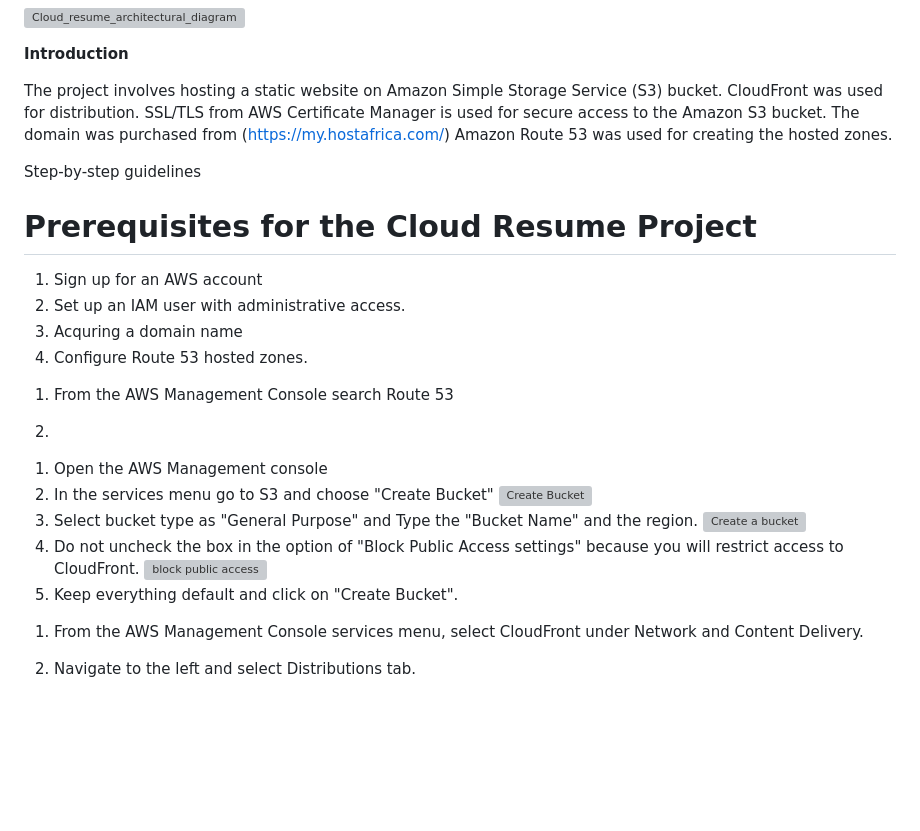
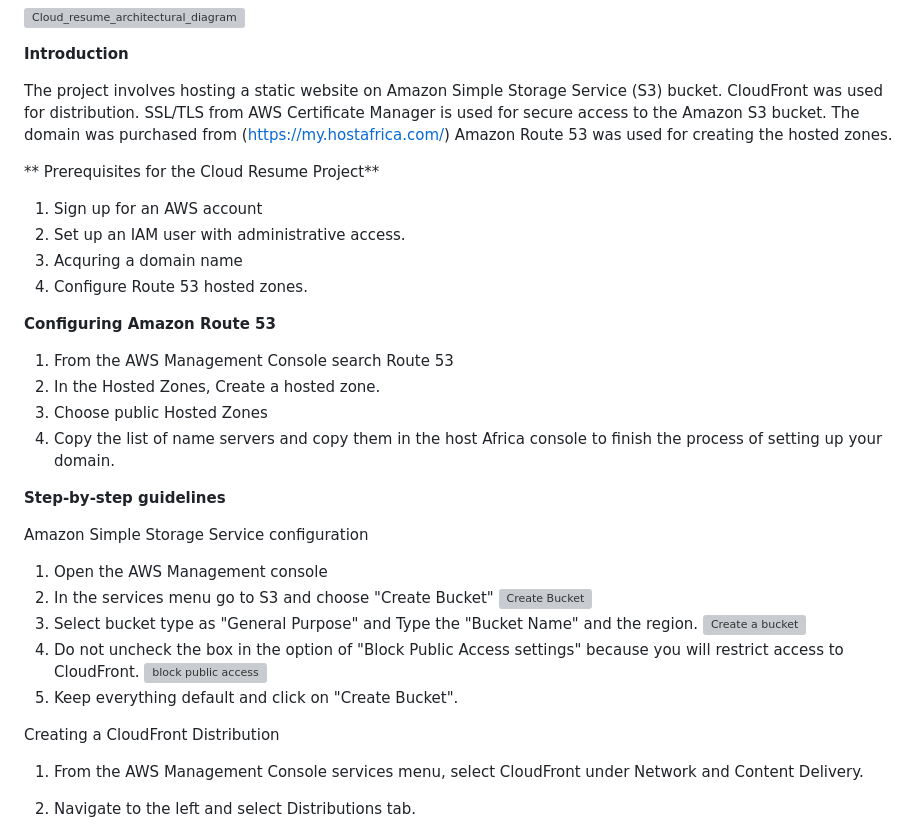
Before and after one commit to karungar/deploy-a-static-website-to-S3, a Markdown page: README.md, the part around one of its changes. Drawn GitHub-style; blank space fills up the shorter version; grey boxes are pictures that could not be loaded.

```diff
--- a/README.md
+++ b/README.md
@@ -7,21 +7,21 @@ The project involves hosting a static website on Amazon Simple Storage Service (
 CloudFront was used for distribution. SSL/TLS from AWS Certificate Manager is used for secure access to the Amazon S3 bucket.
 The domain was purchased from (https://my.hostafrica.com/) Amazon Route 53 was used for creating the hosted zones.
 
-Step-by-step guidelines
-
-# Prerequisites for the Cloud Resume Project
-
+** Prerequisites for the Cloud Resume Project**
 1. Sign up for an AWS account
 2. Set up an IAM user with administrative access.
 3. Acquring a domain name
 4. Configure Route 53 hosted zones.
 
-<!-- Configuring Amazon Route 53  -->
+**Configuring Amazon Route 53**
 1. From the AWS Management Console search Route 53
+2. In the Hosted Zones, Create a hosted zone.
+3. Choose public Hosted Zones
+4. Copy the list of name servers and copy them in the host Africa console to finish the process of setting up your domain.
 
-1.
+ **Step-by-step guidelines**
 
-<!-- Amazon Simple Storage Service configuration -->
+ Amazon Simple Storage Service configuration
 
 1. Open the AWS Management console
 2. In the services menu go to S3 and choose "Create Bucket"
@@ -32,4 +32,5 @@ Step-by-step guidelines
    <img width="462" alt="block public access" src="https://github.com/karungar/deploy-a-static-website-to-S3/assets/160833948/5c3c7f99-bccf-4b70-8ac4-1dd2e52cec86">
 7. Keep everything default and click on "Create Bucket".
 
+ Creating a CloudFront Distribution
 
```
Also changed, not shown: other parts of README.md (+23 -30 lines).
